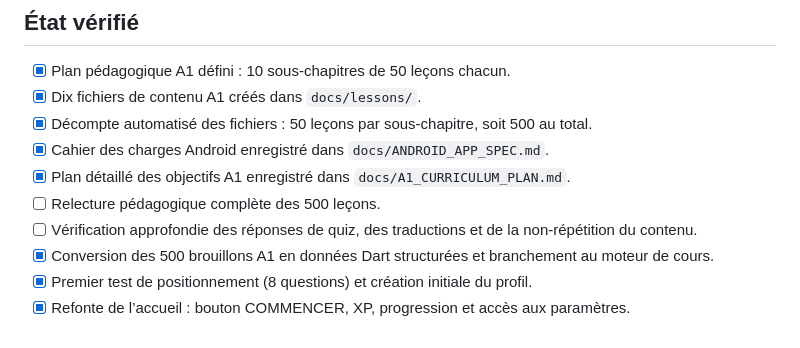
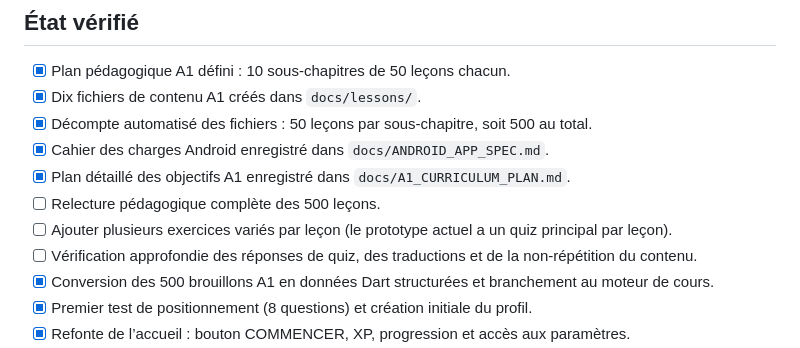
Before and after one commit to jmarchand282-dot/English-pro, a Markdown page: docs/IMPLEMENTATION_STATUS.md, the part around the change. GitHub-like rendering.

Commit message:
docs: note multiple-exercise expansion as a remaining pedagogical task

```diff
--- a/docs/IMPLEMENTATION_STATUS.md
+++ b/docs/IMPLEMENTATION_STATUS.md
@@ -10,6 +10,7 @@ Dernière mise à jour : 2026-10-26
 - [x] Cahier des charges Android enregistré dans `docs/ANDROID_APP_SPEC.md`.
 - [x] Plan détaillé des objectifs A1 enregistré dans `docs/A1_CURRICULUM_PLAN.md`.
 - [ ] Relecture pédagogique complète des 500 leçons.
+- [ ] Ajouter plusieurs exercices variés par leçon (le prototype actuel a un quiz principal par leçon).
 - [ ] Vérification approfondie des réponses de quiz, des traductions et de la non-répétition du contenu.
 - [x] Conversion des 500 brouillons A1 en données Dart structurées et branchement au moteur de cours.
 - [x] Premier test de positionnement (8 questions) et création initiale du profil.
```
